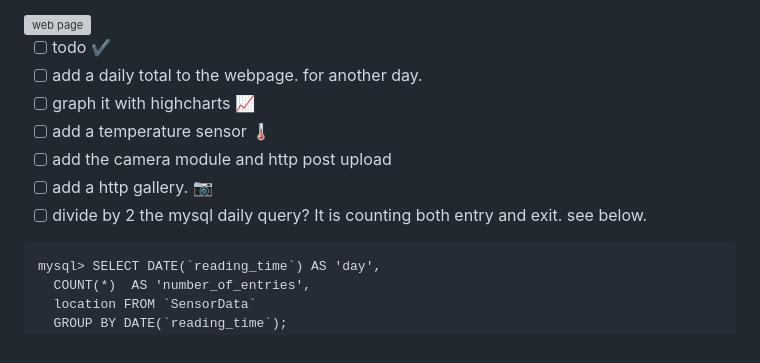
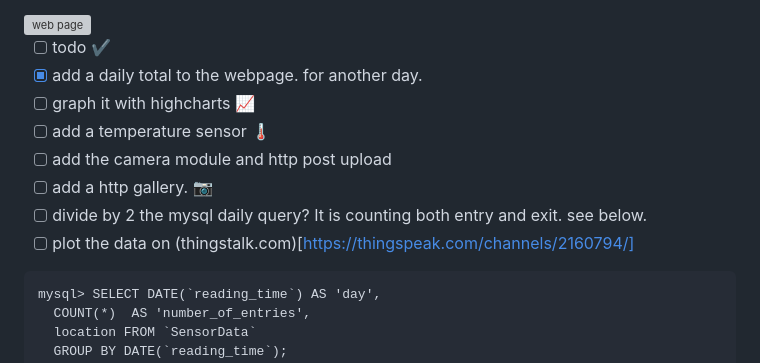
Before and after one commit to grantiago/birdbox, a Markdown page: counter/readme.md, the part around the change. GitHub-like rendering; grey boxes are pictures that could not be loaded.

Commit message:
Update readme.md
things talk data plot option in todo.

````diff
--- a/counter/readme.md
+++ b/counter/readme.md
@@ -58,12 +58,13 @@ The public facing webpage. The sensor values are arbitrary values I generated at
 <img src="https://raw.githubusercontent.com/grantiago/kestrel_box/main/counter/assets/web_page.png" alt="web page" title="web page" width="360px" height="370px">
 
 - [ ] todo ✔️
-- [ ] add a daily total to the webpage. for another day.
+- [x] add a daily total to the webpage. for another day.
 - [ ] graph it with highcharts 📈
 - [ ] add a temperature sensor 🌡️
 - [ ] add the camera module and http post upload
 - [ ] add a http gallery. 📷
 - [ ] divide by 2 the mysql daily query? It is counting both entry and exit. see below.
+- [ ] plot the data on (thingstalk.com)[https://thingspeak.com/channels/2160794/]
 
 ```
 mysql> SELECT DATE(`reading_time`) AS 'day',
````
